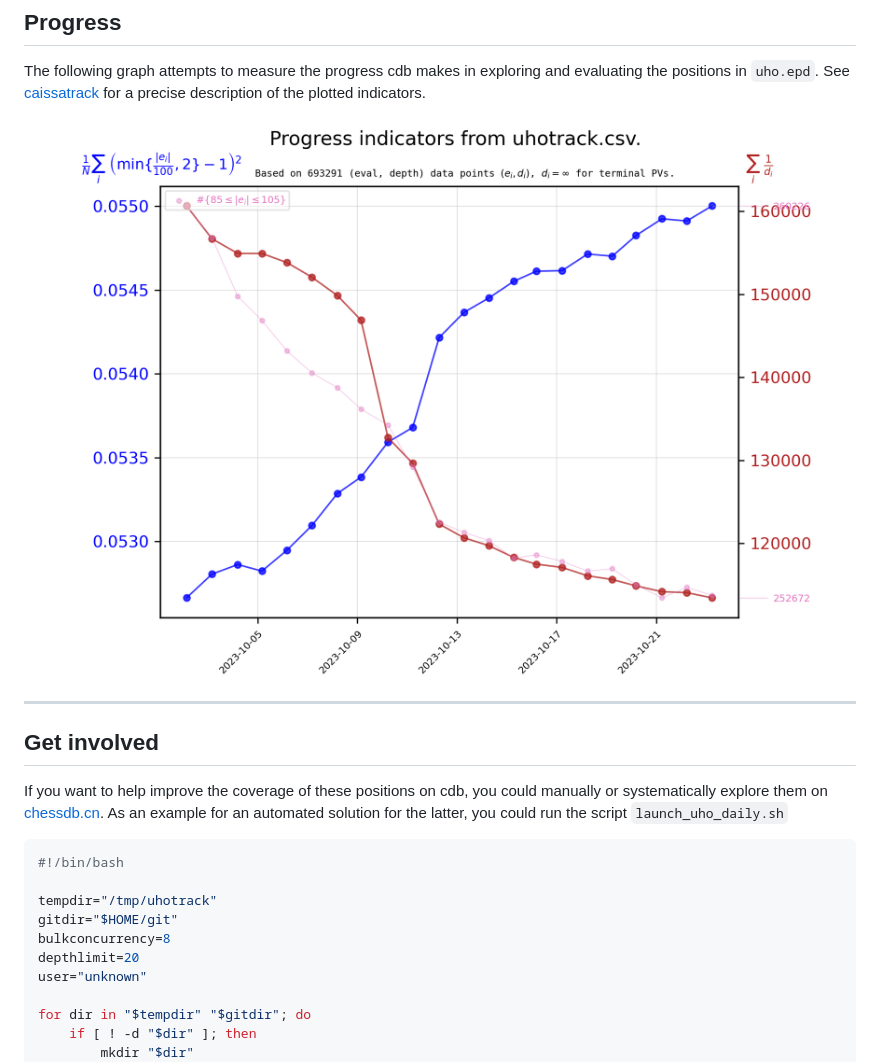
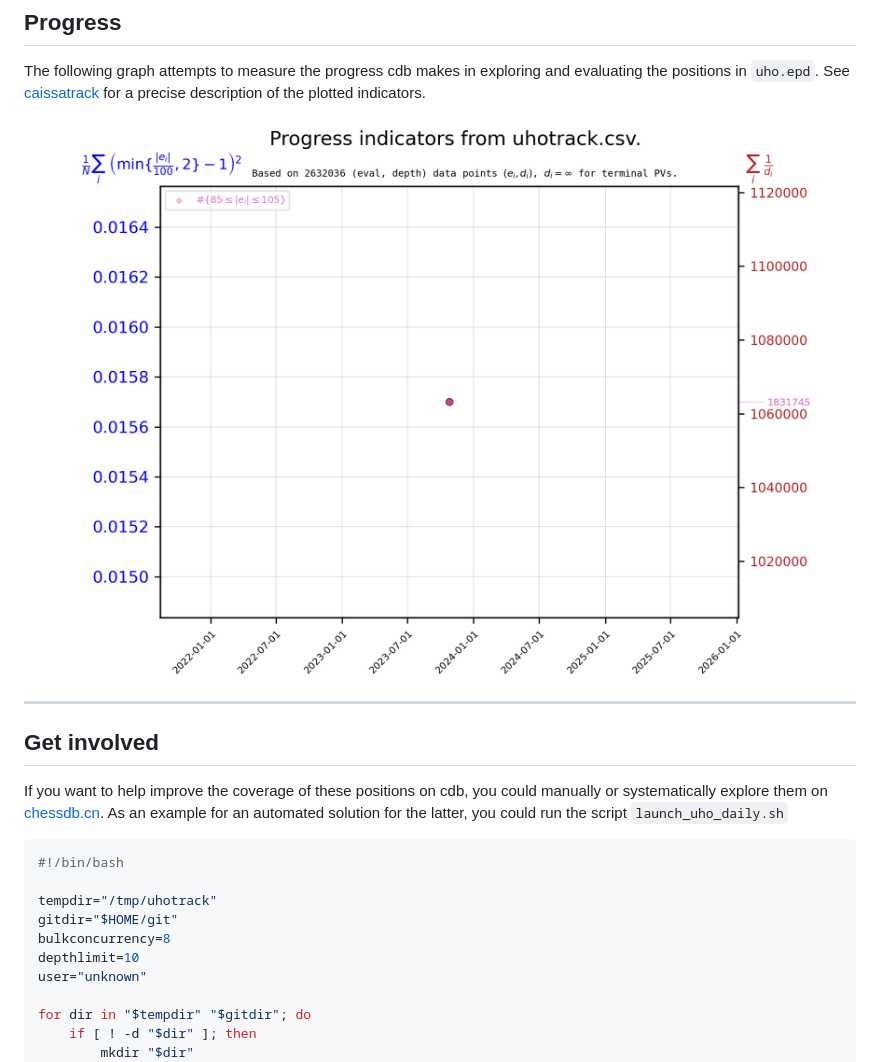
Before and after one commit to robertnurnberg/uhotrack, a Markdown page: Readme.md, the part around one of its changes. Drawn GitHub-style; pictures changed too: uhotracktime.png.

```diff
--- a/Readme.md
+++ b/Readme.md
@@ -54,7 +46,7 @@ run the script `launch_uho_daily.sh`
 tempdir="/tmp/uhotrack"
 gitdir="$HOME/git"
 bulkconcurrency=8
-depthlimit=20
+depthlimit=10
 user="unknown"
 
 for dir in "$tempdir" "$gitdir"; do
```
Also changed, not shown: other parts of Readme.md (+8 -16 lines), uhotrack.png, uhotrackpv.png, 3 other files.
